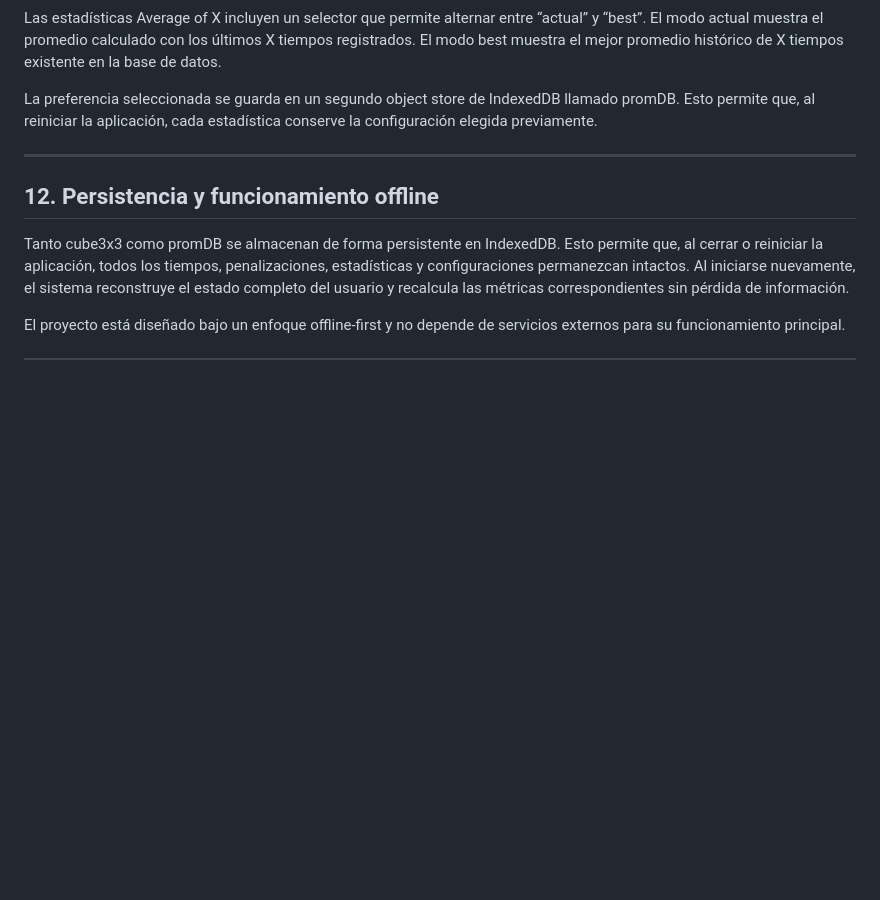
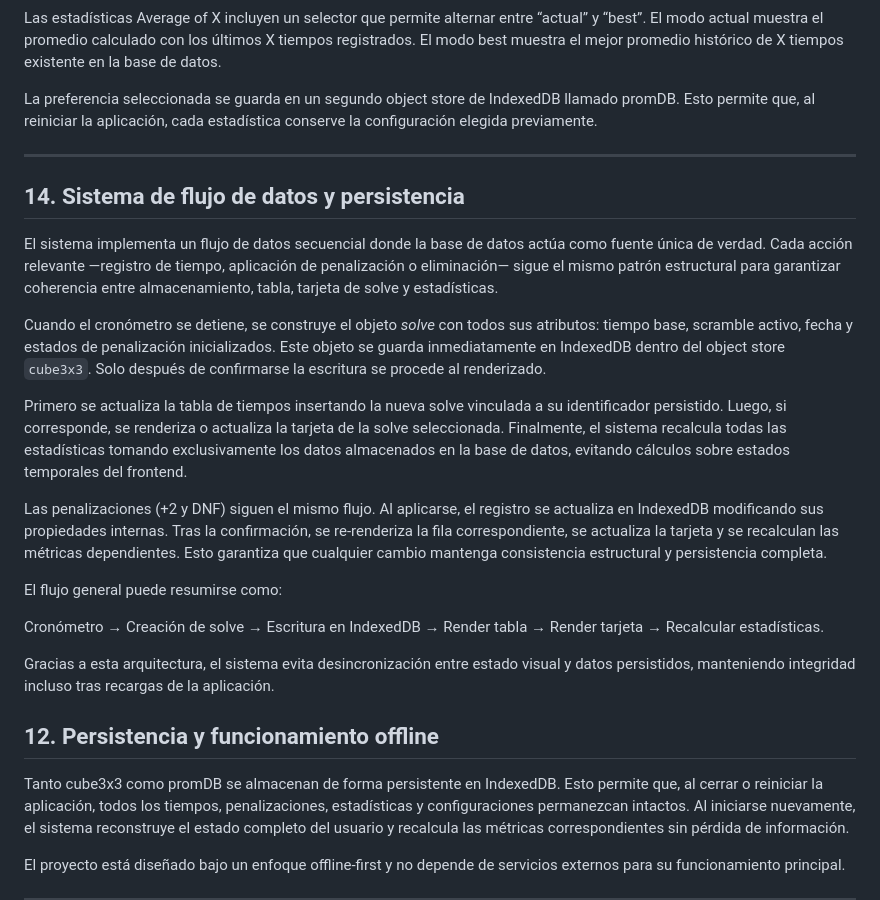
Before and after one commit to Emanuelorjuela/Qubik-Timer-Profesional-de-Speedcubing, a Markdown page: README.md, the part around the change. GitHub-like rendering; blank space fills up the shorter version.

```diff
--- a/README.md
+++ b/README.md
@@ -122,6 +122,23 @@ La preferencia seleccionada se guarda en un segundo object store de IndexedDB ll
 
 ---
 
+## 14. Sistema de flujo de datos y persistencia
+
+El sistema implementa un flujo de datos secuencial donde la base de datos actúa como fuente única de verdad. Cada acción relevante —registro de tiempo, aplicación de penalización o eliminación— sigue el mismo patrón estructural para garantizar coherencia entre almacenamiento, tabla, tarjeta de solve y estadísticas.
+
+Cuando el cronómetro se detiene, se construye el objeto *solve* con todos sus atributos: tiempo base, scramble activo, fecha y estados de penalización inicializados. Este objeto se guarda inmediatamente en IndexedDB dentro del object store `cube3x3`. Solo después de confirmarse la escritura se procede al renderizado.
+
+Primero se actualiza la tabla de tiempos insertando la nueva solve vinculada a su identificador persistido. Luego, si corresponde, se renderiza o actualiza la tarjeta de la solve seleccionada. Finalmente, el sistema recalcula todas las estadísticas tomando exclusivamente los datos almacenados en la base de datos, evitando cálculos sobre estados temporales del frontend.
+
+Las penalizaciones (+2 y DNF) siguen el mismo flujo. Al aplicarse, el registro se actualiza en IndexedDB modificando sus propiedades internas. Tras la confirmación, se re-renderiza la fila correspondiente, se actualiza la tarjeta y se recalculan las métricas dependientes. Esto garantiza que cualquier cambio mantenga consistencia estructural y persistencia completa.
+
+El flujo general puede resumirse como:
+
+Cronómetro → Creación de solve → Escritura en IndexedDB → Render tabla → Render tarjeta → Recalcular estadísticas.
+
+Gracias a esta arquitectura, el sistema evita desincronización entre estado visual y datos persistidos, manteniendo integridad incluso tras recargas de la aplicación.
+
+
 ## 12. Persistencia y funcionamiento offline
 
 Tanto cube3x3 como promDB se almacenan de forma persistente en IndexedDB. Esto permite que, al cerrar o reiniciar la aplicación, todos los tiempos, penalizaciones, estadísticas y configuraciones permanezcan intactos. Al iniciarse nuevamente, el sistema reconstruye el estado completo del usuario y recalcula las métricas correspondientes sin pérdida de información.
```
